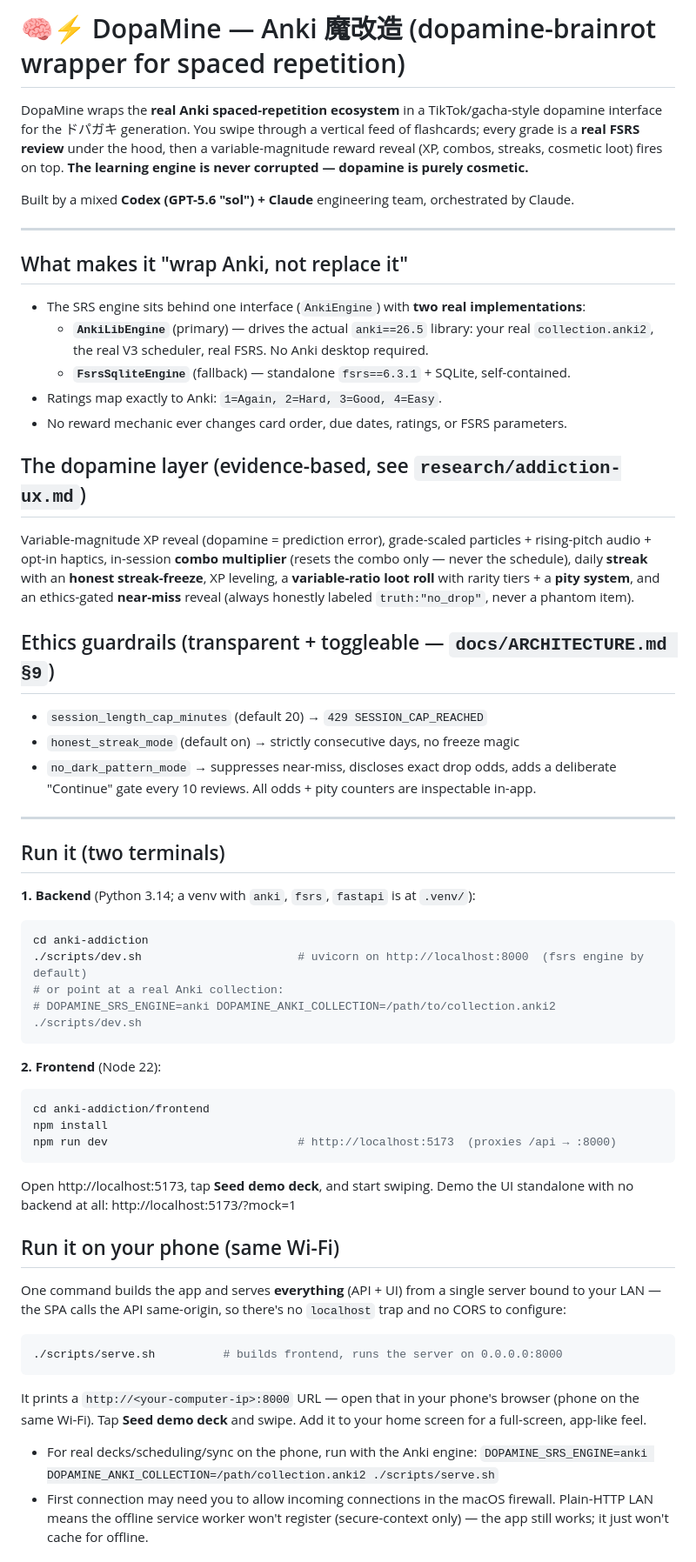
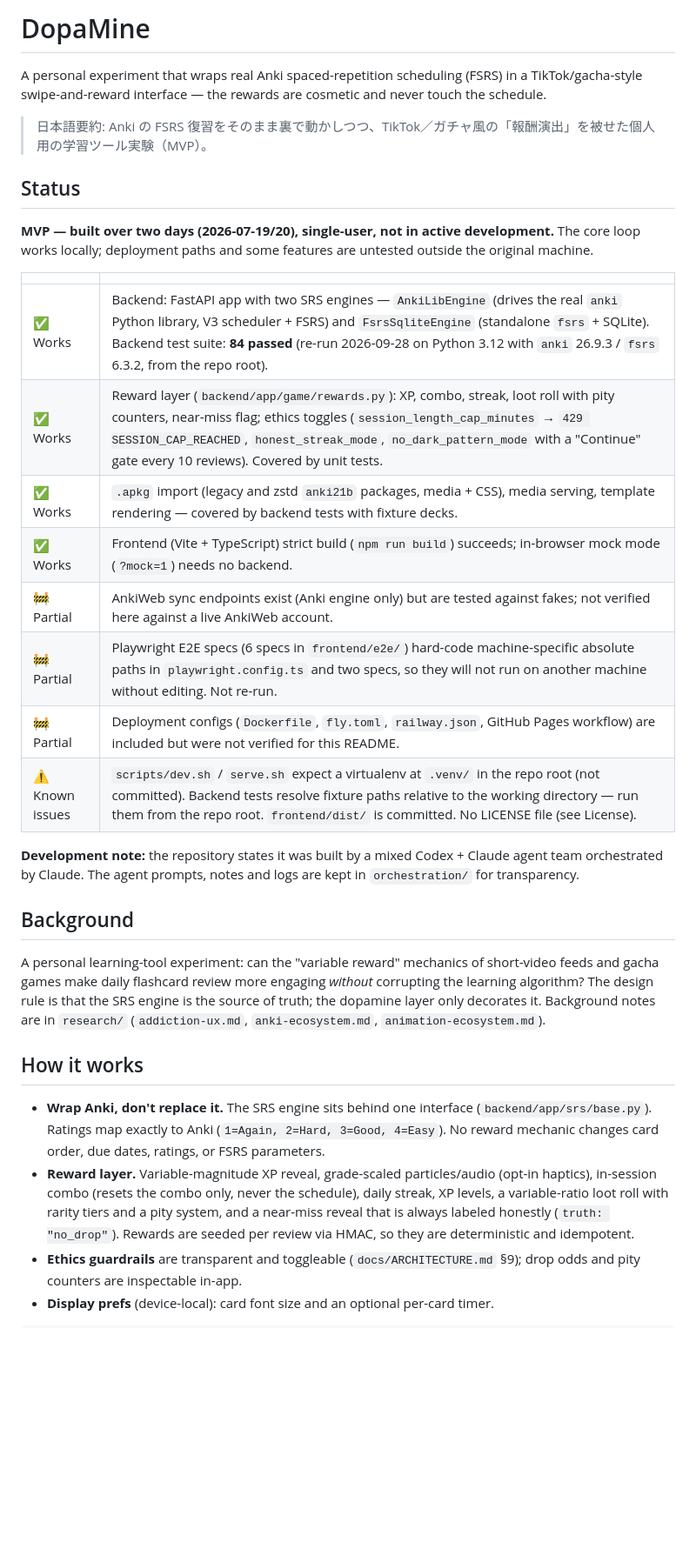
Before and after one commit to bob-takuya/DopaMine, a Markdown page: README.md, the part around one of its changes. Shown at 87% size. Drawn GitHub-style; blank space fills up the shorter version.

````diff
--- a/README.md
+++ b/README.md
@@ -1,71 +1,34 @@
-# 🧠⚡ DopaMine — Anki 魔改造 (dopamine-brainrot wrapper for spaced repetition)
+# DopaMine
 
-DopaMine wraps the **real Anki spaced-repetition ecosystem** in a TikTok/gacha-style dopamine
-interface for the ドパガキ generation. You swipe through a vertical feed of flashcards; every grade
-is a **real FSRS review** under the hood, then a variable-magnitude reward reveal (XP, combos,
-streaks, cosmetic loot) fires on top. **The learning engine is never corrupted — dopamine is purely
-cosmetic.**
+A personal experiment that wraps real Anki spaced-repetition scheduling (FSRS) in a TikTok/gacha-style swipe-and-reward interface — the rewards are cosmetic and never touch the schedule.
 
-Built by a mixed **Codex (GPT-5.6 "sol") + Claude** engineering team, orchestrated by Claude.
+> 日本語要約: Anki の FSRS 復習をそのまま裏で動かしつつ、TikTok／ガチャ風の「報酬演出」を被せた個人用の学習ツール実験（MVP）。
 
----
+## Status
 
-## What makes it "wrap Anki, not replace it"
-- The SRS engine sits behind one interface (`AnkiEngine`) with **two real implementations**:
-  - **`AnkiLibEngine`** (primary) — drives the actual `anki==26.5` library: your real
-    `collection.anki2`, the real V3 scheduler, real FSRS. No Anki desktop required.
-  - **`FsrsSqliteEngine`** (fallback) — standalone `fsrs==6.3.1` + SQLite, self-contained.
-- Ratings map exactly to Anki: `1=Again, 2=Hard, 3=Good, 4=Easy`.
-- No reward mechanic ever changes card order, due dates, ratings, or FSRS parameters.
+**MVP — built over two days (2026-07-19/20), single-user, not in active development.** The core loop works locally; deployment paths and some features are untested outside the original machine.
 
-## The dopamine layer (evidence-based, see `research/addiction-ux.md`)
-Variable-magnitude XP reveal (dopamine = prediction error), grade-scaled particles + rising-pitch
-audio + opt-in haptics, in-session **combo multiplier** (resets the combo only — never the schedule),
-daily **streak** with an **honest streak-freeze**, XP leveling, a **variable-ratio loot roll** with
-rarity tiers + a **pity system**, and an ethics-gated **near-miss** reveal (always honestly labeled
-`truth:"no_drop"`, never a phantom item).
+| | |
+|---|---|
+| ✅ Works | Backend: FastAPI app with two SRS engines — `AnkiLibEngine` (drives the real `anki` Python library, V3 scheduler + FSRS) and `FsrsSqliteEngine` (standalone `fsrs` + SQLite). Backend test suite: **84 passed** (re-run 2026-09-28 on Python 3.12 with `anki` 26.9.3 / `fsrs` 6.3.2, from the repo root). |
+| ✅ Works | Reward layer (`backend/app/game/rewards.py`): XP, combo, streak, loot roll with pity counters, near-miss flag; ethics toggles (`session_length_cap_minutes` → `429 SESSION_CAP_REACHED`, `honest_streak_mode`, `no_dark_pattern_mode` with a "Continue" gate every 10 reviews). Covered by unit tests. |
+| ✅ Works | `.apkg` import (legacy and zstd `anki21b` packages, media + CSS), media serving, template rendering — covered by backend tests with fixture decks. |
+| ✅ Works | Frontend (Vite + TypeScript) strict build (`npm run build`) succeeds; in-browser mock mode (`?mock=1`) needs no backend. |
+| 🚧 Partial | AnkiWeb sync endpoints exist (Anki engine only) but are tested against fakes; not verified here against a live AnkiWeb account. |
+| 🚧 Partial | Playwright E2E specs (6 specs in `frontend/e2e/`) hard-code machine-specific absolute paths in `playwright.config.ts` and two specs, so they will not run on another machine without editing. Not re-run. |
+| 🚧 Partial | Deployment configs (`Dockerfile`, `fly.toml`, `railway.json`, GitHub Pages workflow) are included but were not verified for this README. |
+| ⚠️ Known issues | `scripts/dev.sh` / `serve.sh` expect a virtualenv at `.venv/` in the repo root (not committed). Backend tests resolve fixture paths relative to the working directory — run them from the repo root. `frontend/dist/` is committed. No LICENSE file (see License). |
 
-## Ethics guardrails (transparent + toggleable — `docs/ARCHITECTURE.md §9`)
-- `session_length_cap_minutes` (default 20) → `429 SESSION_CAP_REACHED`
-- `honest_streak_mode` (default on) → strictly consecutive days, no freeze magic
-- `no_dark_pattern_mode` → suppresses near-miss, discloses exact drop odds, adds a deliberate
-  "Continue" gate every 10 reviews. All odds + pity counters are inspectable in-app.
+**Development note:** the repository states it was built by a mixed Codex + Claude agent team orchestrated by Claude. The agent prompts, notes and logs are kept in `orchestration/` for transparency.
 
----
+## Background
 
-## Run it (two terminals)
+A personal learning-tool experiment: can the "variable reward" mechanics of short-video feeds and gacha games make daily flashcard review more engaging *without* corrupting the learning algorithm? The design rule is that the SRS engine is the source of truth; the dopamine layer only decorates it. Background notes are in `research/` (`addiction-ux.md`, `anki-ecosystem.md`, `animation-ecosystem.md`).
 
-**1. Backend** (Python 3.14; a venv with `anki`, `fsrs`, `fastapi` is at `.venv/`):
-```bash
-cd anki-addiction
-./scripts/dev.sh                       # uvicorn on http://localhost:8000  (fsrs engine by default)
-# or point at a real Anki collection:
-# DOPAMINE_SRS_ENGINE=anki DOPAMINE_ANKI_COLLECTION=/path/to/collection.anki2 ./scripts/dev.sh
-```
+## How it works
 
-**2. Frontend** (Node 22):
-```bash
-cd anki-addiction/frontend
-npm install
-npm run dev                            # http://localhost:5173  (proxies /api → :8000)
-```
-Open http://localhost:5173, tap **Seed demo deck**, and start swiping.
-Demo the UI standalone with no backend at all: http://localhost:5173/?mock=1
+- **Wrap Anki, don't replace it.** The SRS engine sits behind one interface (`backend/app/srs/base.py`). Ratings map exactly to Anki (`1=Again, 2=Hard, 3=Good, 4=Easy`). No reward mechanic changes card order, due dates, ratings, or FSRS parameters.
+- **Reward layer.** Variable-magnitude XP reveal, grade-scaled particles/audio (opt-in haptics), in-session combo (resets the combo only, never the schedule), daily streak, XP levels, a variable-ratio loot roll with rarity tiers and a pity system, and a near-miss reveal that is always labeled honestly (`truth: "no_drop"`). Rewards are seeded per review via HMAC, so they are deterministic and idempotent.
+- **Ethics guardrails** are transparent and toggleable (`docs/ARCHITECTURE.md` §9); drop odds and pity counters are inspectable in-app.
+- **Display prefs** (device-local): card font size and an optional per-card timer.
 
-## Run it on your phone (same Wi-Fi)
-
-One command builds the app and serves **everything** (API + UI) from a single
-server bound to your LAN — the SPA calls the API same-origin, so there's no
-`localhost` trap and no CORS to configure:
-```bash
-./scripts/serve.sh          # builds frontend, runs the server on 0.0.0.0:8000
-```
-It prints a `http://<your-computer-ip>:8000` URL — open that in your phone's
-browser (phone on the same Wi-Fi). Tap **Seed demo deck** and swipe. Add it to
-your home screen for a full-screen, app-like feel.
-- For real decks/scheduling/sync on the phone, run with the Anki engine:
-  `DOPAMINE_SRS_ENGINE=anki DOPAMINE_ANKI_COLLECTION=/path/collection.anki2 ./scripts/serve.sh`
-- First connection may need you to allow incoming connections in the macOS
-  firewall. Plain-HTTP LAN means the offline service worker won't register
-  (secure-context only) — the app still works; it just won't cache for offline.
-
````
Also changed, not shown: other parts of README.md (+55 -39 lines).
